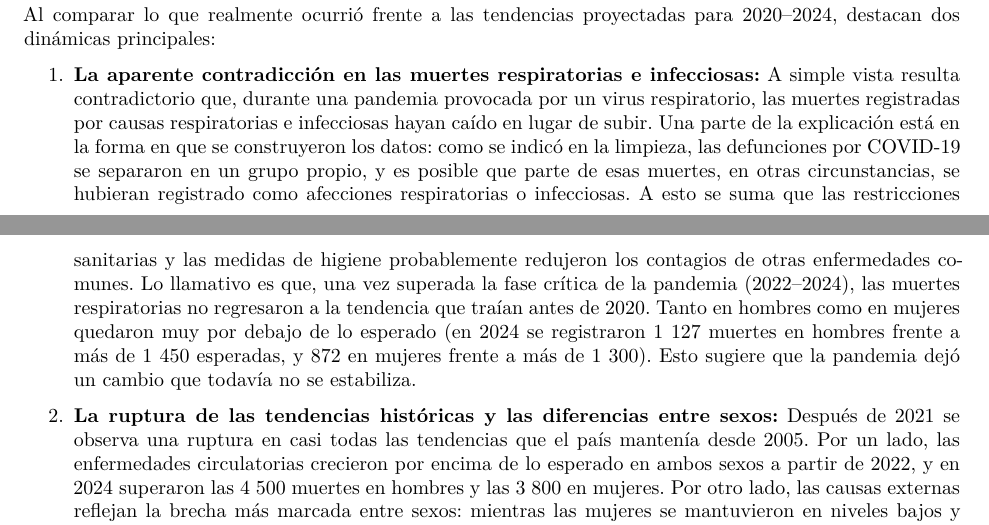
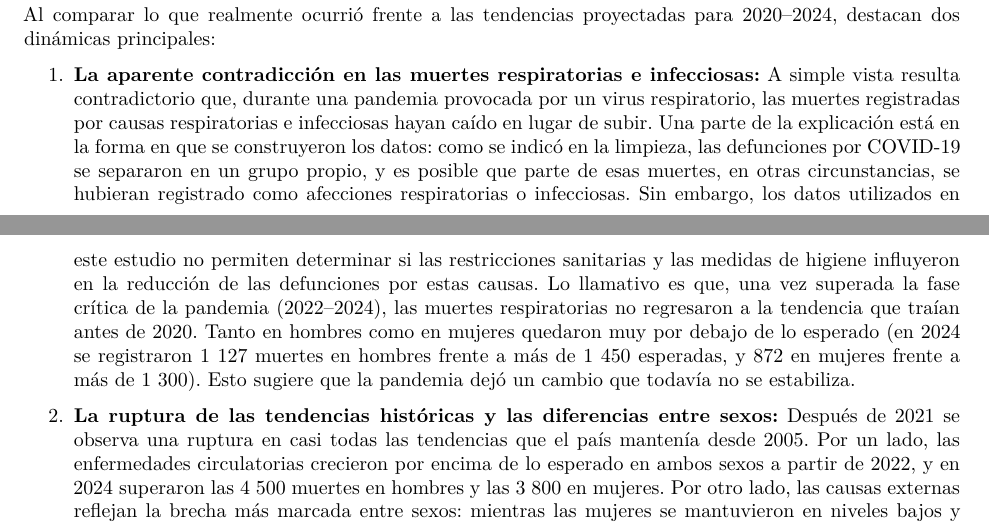
Before and after one commit to Alemont1207/Grupo_5_HerramientasDatosI_2026, a Quarto document (cod/Grupo_5_HerramientasDatosI_2026.qmd): two parts of pages 4 and 5 of 9, joined at a grey line, cut so that both start at the same text. Rendered offline with R 4.5, knitr and Pandoc in place of Quarto, then LaTeX, with nearby package versions; some code elsewhere in the file could not run offline.

Commit message:
fix: elimina afirmacion causal sin respaldo

```diff
--- a/cod/Grupo_5_HerramientasDatosI_2026.qmd
+++ b/cod/Grupo_5_HerramientasDatosI_2026.qmd
@@ -349,7 +349,7 @@ ggplot(observado_esperado,
 Al comparar lo que realmente ocurrió frente a las tendencias proyectadas para 2020–2024, destacan dos dinámicas principales:
 
 1. **La aparente contradicción en las muertes respiratorias e infecciosas:**
-   A simple vista resulta contradictorio que, durante una pandemia provocada por un virus respiratorio, las muertes registradas por causas respiratorias e infecciosas hayan caído en lugar de subir. Una parte de la explicación está en la forma en que se construyeron los datos: como se indicó en la limpieza, las defunciones por COVID-19 se separaron en un grupo propio, y es posible que parte de esas muertes, en otras circunstancias, se hubieran registrado como afecciones respiratorias o infecciosas. A esto se suma que las restricciones sanitarias y las medidas de higiene probablemente redujeron los contagios de otras enfermedades comunes.
+   A simple vista resulta contradictorio que, durante una pandemia provocada por un virus respiratorio, las muertes registradas por causas respiratorias e infecciosas hayan caído en lugar de subir. Una parte de la explicación está en la forma en que se construyeron los datos: como se indicó en la limpieza, las defunciones por COVID-19 se separaron en un grupo propio, y es posible que parte de esas muertes, en otras circunstancias, se hubieran registrado como afecciones respiratorias o infecciosas. Sin embargo, los datos utilizados en este estudio no permiten determinar si las restricciones sanitarias y las medidas de higiene influyeron en la reducción de las defunciones por estas causas.
    Lo llamativo es que, una vez superada la fase crítica de la pandemia (2022–2024), las muertes respiratorias no regresaron a la tendencia que traían antes de 2020. Tanto en hombres como en mujeres quedaron muy por debajo de lo esperado (en 2024 se registraron 1 127 muertes en hombres frente a más de 1 450 esperadas, y 872 en mujeres frente a más de 1 300). Esto sugiere que la pandemia dejó un cambio que todavía no se estabiliza.
 
 2. **La ruptura de las tendencias históricas y las diferencias entre sexos:**
```
